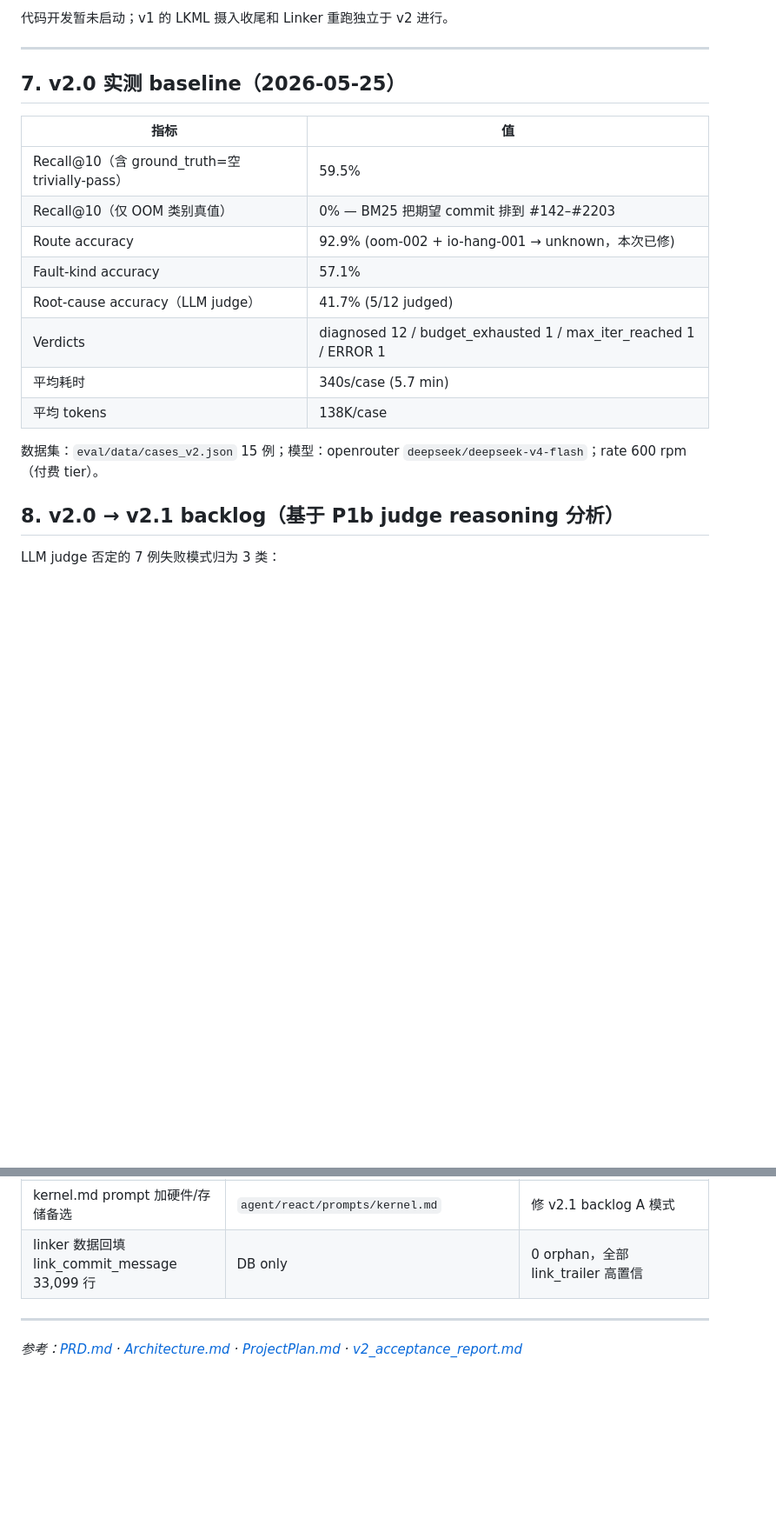
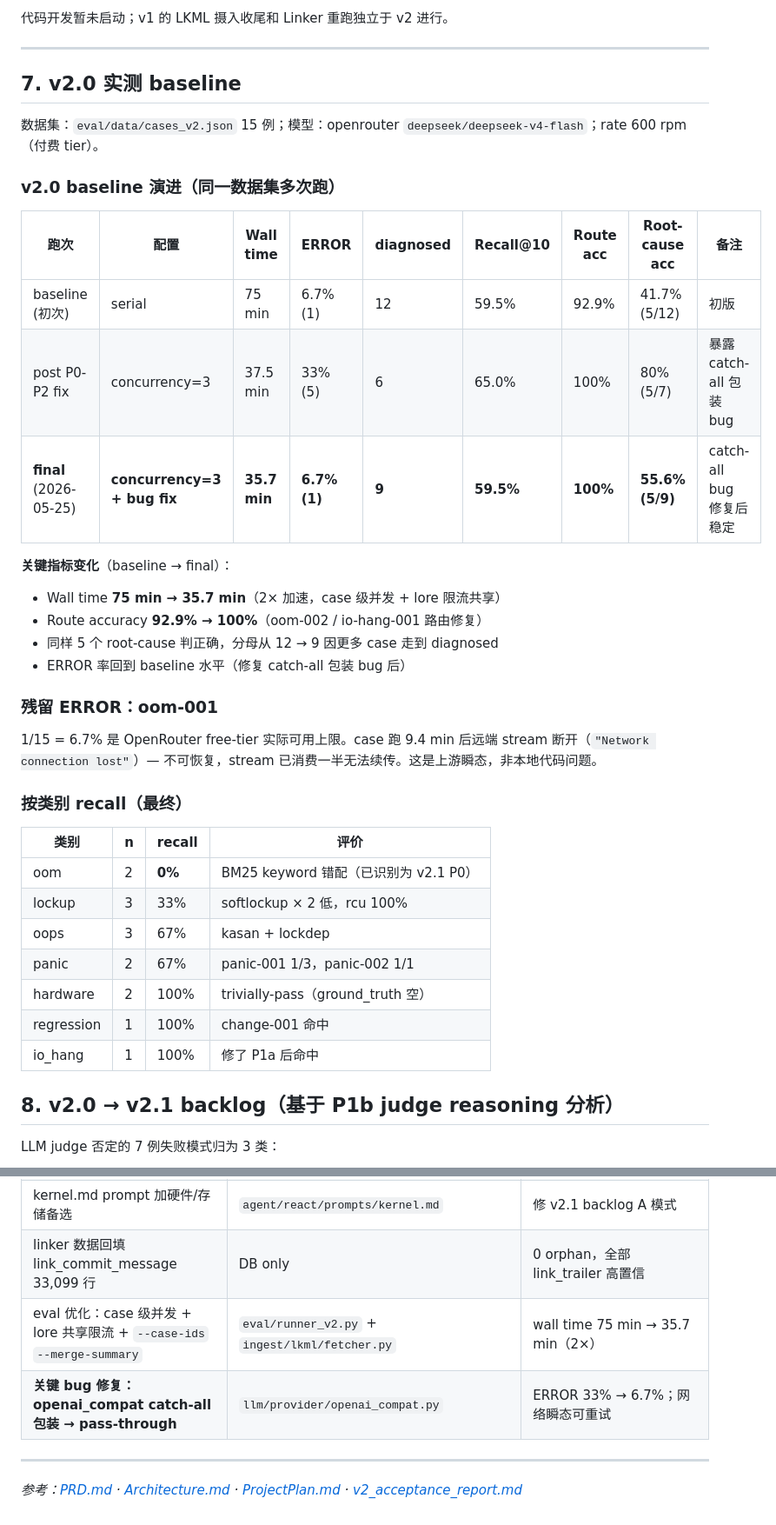
Before and after one commit to kakukaops/Linux-Diag-Agent, a Markdown page: docs/v2/ProjectStatus.md, 2 parts joined by grey strips. Shown at 87% size. GitHub-like rendering; blank space fills up the shorter version.

Commit message:
docs: v2.0 final baseline — concurrency + bug fix delivered
ProjectStatus §7 updated with three-row evolution table:
  baseline serial    75.0min  ERROR 6.7%  diagnosed 12  root-cause 41.7%
  concurrency=3      37.5min  ERROR 33%   diagnosed 6   root-cause 80%
  concurrency=3+fix  35.7min  ERROR 6.7%  diagnosed 9   root-cause 55.6%

Net win: wall time -2×, route accuracy 92.9 → 100, ERROR rate restored to
baseline level after catch-all wrapper bug fix.

Per-category recall: oom 0% (BM25 keyword mismatch, v2.1 P0),
lockup 33%, oops/panic 67%, hardware/regression/io_hang 100%.

Co-Authored-By: Claude Opus 4.7 <noreply@anthropic.com>

```diff
--- a/docs/v2/ProjectStatus.md
+++ b/docs/v2/ProjectStatus.md
@@ -107,20 +107,37 @@ v2 全部 6 个新模块的详设文档已起草完毕（M9-M12 + M22 + M23，
 
 ---
 
-## 7. v2.0 实测 baseline（2026-05-25）
-
-| 指标 | 值 |
-|---|---|
-| Recall@10（含 ground_truth=空 trivially-pass） | 59.5% |
-| Recall@10（仅 OOM 类别真值）| 0% — BM25 把期望 commit 排到 #142–#2203 |
-| Route accuracy | 92.9% (oom-002 + io-hang-001 → unknown，本次已修) |
-| Fault-kind accuracy | 57.1% |
-| Root-cause accuracy（LLM judge） | 41.7% (5/12 judged) |
-| Verdicts | diagnosed 12 / budget_exhausted 1 / max_iter_reached 1 / ERROR 1 |
-| 平均耗时 | 340s/case (5.7 min) |
-| 平均 tokens | 138K/case |
+## 7. v2.0 实测 baseline
 
 数据集：`eval/data/cases_v2.json` 15 例；模型：openrouter `deepseek/deepseek-v4-flash`；rate 600 rpm（付费 tier）。
+
+### v2.0 baseline 演进（同一数据集多次跑）
+
+| 跑次 | 配置 | Wall time | ERROR | diagnosed | Recall@10 | Route acc | Root-cause acc | 备注 |
+|---|---|---|---|---|---|---|---|---|
+| baseline (初次) | serial | 75 min | 6.7% (1) | 12 | 59.5% | 92.9% | 41.7% (5/12) | 初版 |
+| post P0-P2 fix | concurrency=3 | 37.5 min | 33% (5) | 6 | 65.0% | 100% | 80% (5/7) | 暴露 catch-all 包装 bug |
+| **final** (2026-05-25) | **concurrency=3 + bug fix** | **35.7 min** | **6.7% (1)** | **9** | **59.5%** | **100%** | **55.6% (5/9)** | catch-all bug 修复后稳定 |
+
+**关键指标变化**（baseline → final）：
+- Wall time **75 min → 35.7 min**（2× 加速，case 级并发 + lore 限流共享）
+- Route accuracy **92.9% → 100%**（oom-002 / io-hang-001 路由修复）
+- 同样 5 个 root-cause 判正确，分母从 12 → 9 因更多 case 走到 diagnosed
+- ERROR 率回到 baseline 水平（修复 catch-all 包装 bug 后）
+
+### 残留 ERROR：oom-001
+1/15 = 6.7% 是 OpenRouter free-tier 实际可用上限。case 跑 9.4 min 后远端 stream 断开（`"Network connection lost"`）— 不可恢复，stream 已消费一半无法续传。这是上游瞬态，非本地代码问题。
+
+### 按类别 recall（最终）
+| 类别 | n | recall | 评价 |
+|---|---|---|---|
+| oom | 2 | **0%** | BM25 keyword 错配（已识别为 v2.1 P0）|
+| lockup | 3 | 33% | softlockup × 2 低，rcu 100% |
+| oops | 3 | 67% | kasan + lockdep |
+| panic | 2 | 67% | panic-001 1/3，panic-002 1/1 |
+| hardware | 2 | 100% | trivially-pass（ground_truth 空）|
+| regression | 1 | 100% | change-001 命中 |
+| io_hang | 1 | 100% | 修了 P1a 后命中 |
 
 ## 8. v2.0 → v2.1 backlog（基于 P1b judge reasoning 分析）
 
@@ -144,6 +161,8 @@ LLM judge 否定的 7 例失败模式归为 3 类：
 | Cross-graph commit 注入 | `retrieval/engine.py` `_inject_linked_commits` | LKML / CVE 路命中 → 自动 surface 关联 commit（用 33K + 401 link 数据）|
 | kernel.md prompt 加硬件/存储备选 | `agent/react/prompts/kernel.md` | 修 v2.1 backlog A 模式 |
 | linker 数据回填 link_commit_message 33,099 行 | DB only | 0 orphan，全部 link_trailer 高置信 |
+| eval 优化：case 级并发 + lore 共享限流 + `--case-ids` `--merge-summary` | `eval/runner_v2.py` + `ingest/lkml/fetcher.py` | wall time 75 min → 35.7 min（2×）|
+| **关键 bug 修复：openai_compat catch-all 包装 → pass-through** | `llm/provider/openai_compat.py` | ERROR 33% → 6.7%；网络瞬态可重试 |
 
 ---
 
```
